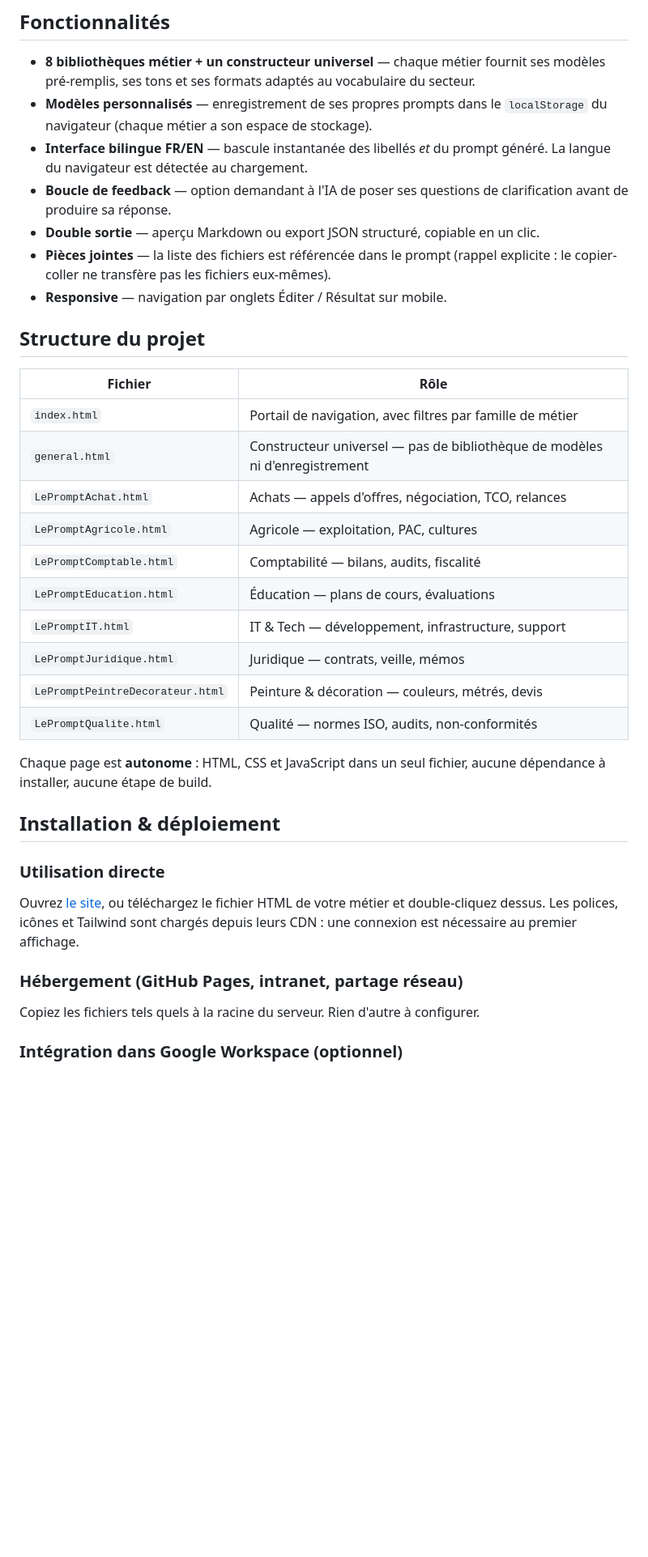
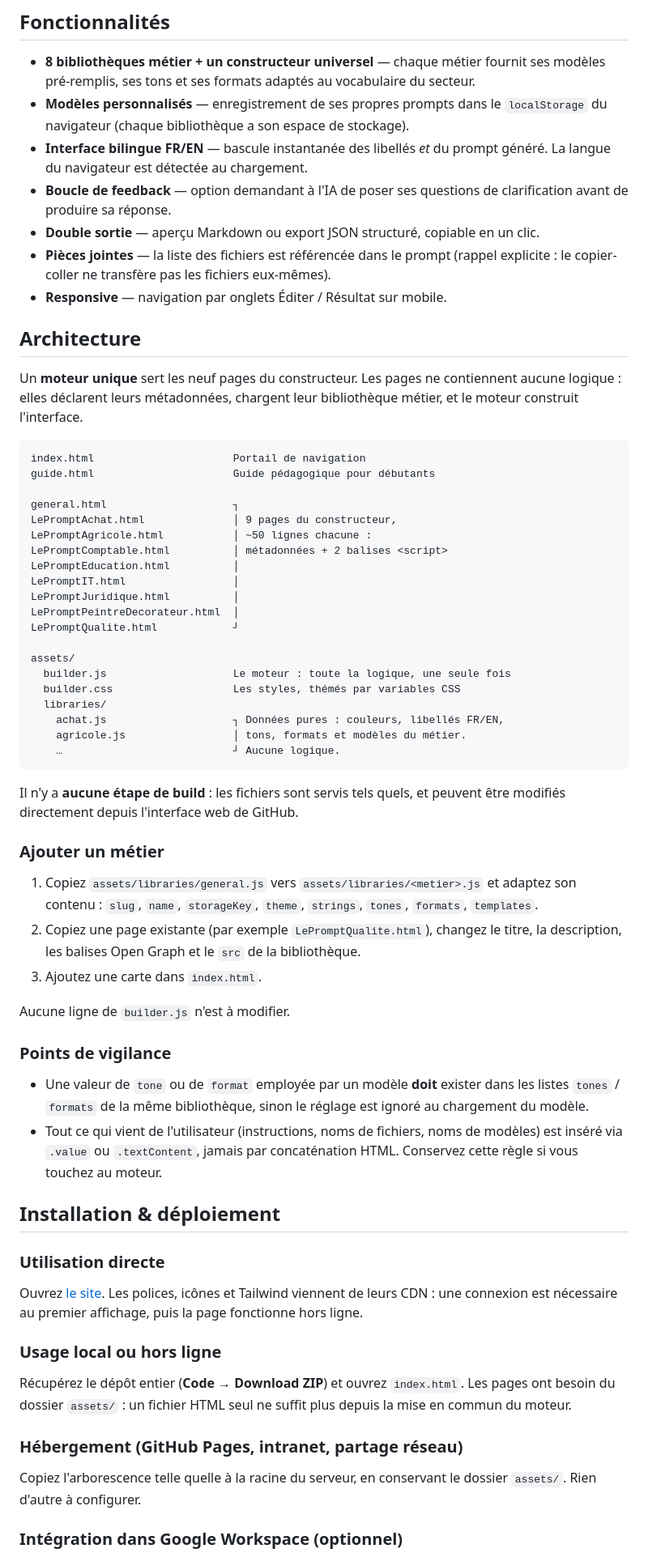
Before and after one commit to FabriceFx/gemini-workspace-prompt-builder, a Markdown page: README.md, the part around one of its changes. Shown at 81% size. Rendered like a GitHub page; blank space fills up the shorter version.

````diff
--- a/README.md
+++ b/README.md
@@ -35,7 +36,7 @@ L'outil affiche en temps réel le prompt généré, en Markdown ou en JSON, prê
 - **8 bibliothèques métier + un constructeur universel** — chaque métier fournit
   ses modèles pré-remplis, ses tons et ses formats adaptés au vocabulaire du secteur.
 - **Modèles personnalisés** — enregistrement de ses propres prompts dans le
-  `localStorage` du navigateur (chaque métier a son espace de stockage).
+  `localStorage` du navigateur (chaque bibliothèque a son espace de stockage).
 - **Interface bilingue FR/EN** — bascule instantanée des libellés *et* du prompt
   généré. La langue du navigateur est détectée au chargement.
 - **Boucle de feedback** — option demandant à l'IA de poser ses questions de
@@ -45,36 +46,76 @@ L'outil affiche en temps réel le prompt généré, en Markdown ou en JSON, prê
   (rappel explicite : le copier-coller ne transfère pas les fichiers eux-mêmes).
 - **Responsive** — navigation par onglets Éditer / Résultat sur mobile.
 
-## Structure du projet
+## Architecture
 
-| Fichier | Rôle |
-|---|---|
-| `index.html` | Portail de navigation, avec filtres par famille de métier |
-| `general.html` | Constructeur universel — pas de bibliothèque de modèles ni d'enregistrement |
-| `LePromptAchat.html` | Achats — appels d'offres, négociation, TCO, relances |
-| `LePromptAgricole.html` | Agricole — exploitation, PAC, cultures |
-| `LePromptComptable.html` | Comptabilité — bilans, audits, fiscalité |
-| `LePromptEducation.html` | Éducation — plans de cours, évaluations |
-| `LePromptIT.html` | IT & Tech — développement, infrastructure, support |
-| `LePromptJuridique.html` | Juridique — contrats, veille, mémos |
-| `LePromptPeintreDecorateur.html` | Peinture & décoration — couleurs, métrés, devis |
-| `LePromptQualite.html` | Qualité — normes ISO, audits, non-conformités |
+Un **moteur unique** sert les neuf pages du constructeur. Les pages ne
+contiennent aucune logique : elles déclarent leurs métadonnées, chargent leur
+bibliothèque métier, et le moteur construit l'interface.
 
-Chaque page est **autonome** : HTML, CSS et JavaScript dans un seul fichier,
-aucune dépendance à installer, aucune étape de build.
+```
+index.html                      Portail de navigation
+guide.html                      Guide pédagogique pour débutants
+
+general.html                    ┐
+LePromptAchat.html              │ 9 pages du constructeur,
+LePromptAgricole.html           │ ~50 lignes chacune :
+LePromptComptable.html          │ métadonnées + 2 balises <script>
+LePromptEducation.html          │
+LePromptIT.html                 │
+LePromptJuridique.html          │
+LePromptPeintreDecorateur.html  │
+LePromptQualite.html            ┘
+
+assets/
+  builder.js                    Le moteur : toute la logique, une seule fois
+  builder.css                   Les styles, thémés par variables CSS
+  libraries/
+    achat.js                    ┐ Données pures : couleurs, libellés FR/EN,
+    agricole.js                 │ tons, formats et modèles du métier.
+    …                           ┘ Aucune logique.
+```
+
+Il n'y a **aucune étape de build** : les fichiers sont servis tels quels, et
+peuvent être modifiés directement depuis l'interface web de GitHub.
+
+### Ajouter un métier
+
+1. Copiez `assets/libraries/general.js` vers `assets/libraries/<metier>.js` et
+   adaptez son contenu : `slug`, `name`, `storageKey`, `theme`, `strings`,
+   `tones`, `formats`, `templates`.
+2. Copiez une page existante (par exemple `LePromptQualite.html`), changez le
+   titre, la description, les balises Open Graph et le `src` de la bibliothèque.
+3. Ajoutez une carte dans `index.html`.
+
+Aucune ligne de `builder.js` n'est à modifier.
+
+### Points de vigilance
+
+- Une valeur de `tone` ou de `format` employée par un modèle **doit** exister
+  dans les listes `tones` / `formats` de la même bibliothèque, sinon le réglage
+  est ignoré au chargement du modèle.
+- Tout ce qui vient de l'utilisateur (instructions, noms de fichiers, noms de
+  modèles) est inséré via `.value` ou `.textContent`, jamais par concaténation
+  HTML. Conservez cette règle si vous touchez au moteur.
 
 ## Installation & déploiement
 
 ### Utilisation directe
 
-Ouvrez [le site](https://fabricefx.github.io/gemini-workspace-prompt-builder/),
-ou téléchargez le fichier HTML de votre métier et double-cliquez dessus. Les
-polices, icônes et Tailwind sont chargés depuis leurs CDN : une connexion est
-nécessaire au premier affichage.
+Ouvrez [le site](https://fabricefx.github.io/gemini-workspace-prompt-builder/).
+Les polices, icônes et Tailwind viennent de leurs CDN : une connexion est
+nécessaire au premier affichage, puis la page fonctionne hors ligne.
+
+### Usage local ou hors ligne
+
+Récupérez le dépôt entier (**Code → Download ZIP**) et ouvrez `index.html`.
+Les pages ont besoin du dossier `assets/` : un fichier HTML seul ne suffit plus
+depuis la mise en commun du moteur.
 
 ### Hébergement (GitHub Pages, intranet, partage réseau)
 
-Copiez les fichiers tels quels à la racine du serveur. Rien d'autre à configurer.
+Copiez l'arborescence telle quelle à la racine du serveur, en conservant le
+dossier `assets/`. Rien d'autre à configurer.
 
 ### Intégration dans Google Workspace (optionnel)
 
````
Also changed, not shown: other parts of README.md (+40 -31 lines).
